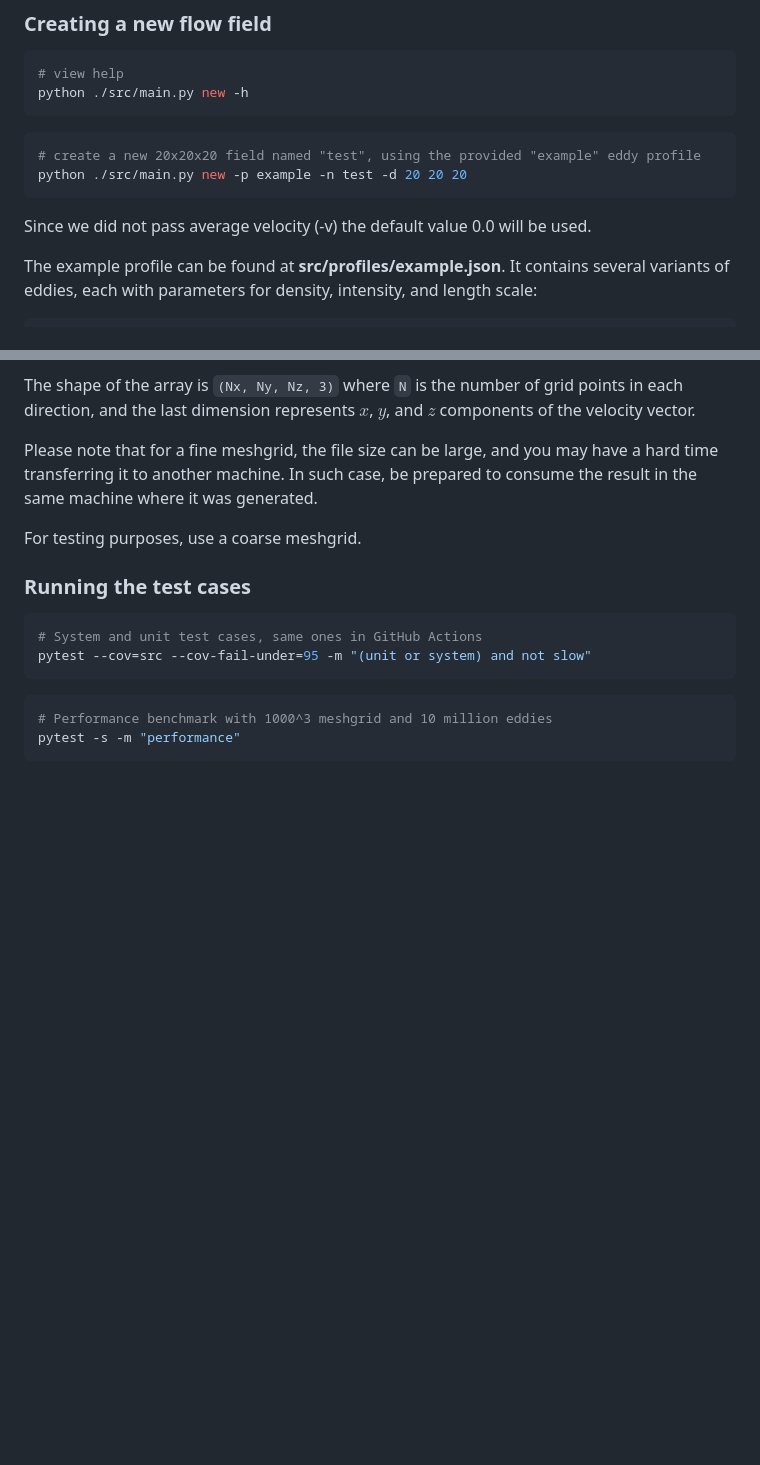
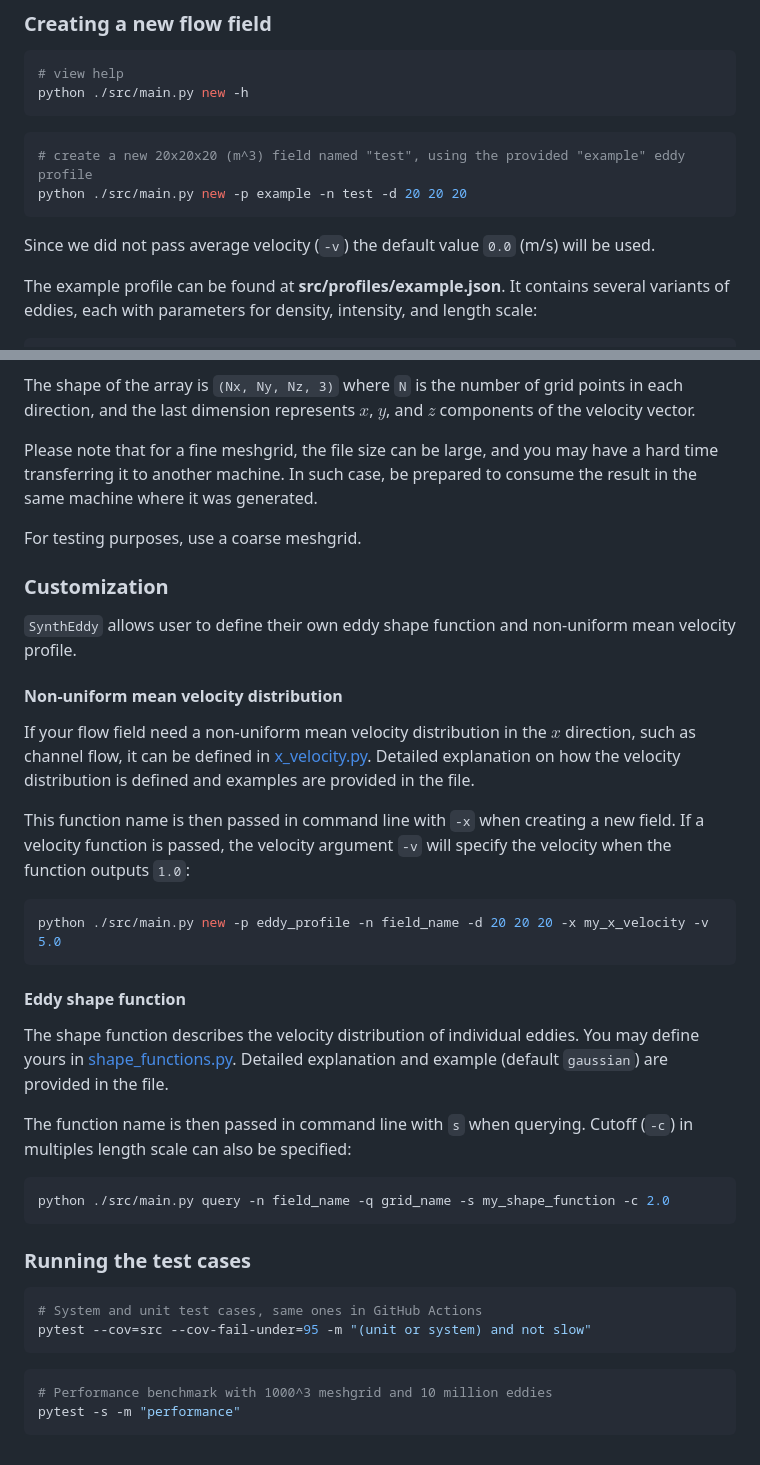
Before and after one commit to omltcat/turbulent-flow, a Markdown page: README.md, 2 parts joined by grey strips. Drawn GitHub-style; blank space fills up the shorter version.

````diff
--- a/README.md
+++ b/README.md
@@ -64,10 +64,10 @@ pip install -r requirements.txt
 python ./src/main.py new -h
 ```
 ```bash
-# create a new 20x20x20 field named "test", using the provided "example" eddy profile
+# create a new 20x20x20 (m^3) field named "test", using the provided "example" eddy profile
 python ./src/main.py new -p example -n test -d 20 20 20
 ```
-Since we did not pass average velocity (-v) the default value 0.0 will be used.
+Since we did not pass average velocity (`-v`) the default value `0.0` (m/s) will be used.
 
 The example profile can be found at **src/profiles/example.json**. It contains several variants of eddies, each with parameters for density, intensity, and length scale:
 ```json
@@ -124,6 +124,25 @@ Please note that for a fine meshgrid, the file size can be large, and you may ha
 
 For testing purposes, use a coarse meshgrid.
 
+### Customization
+`SynthEddy` allows user to define their own eddy shape function and non-uniform mean velocity profile.
+
+#### Non-uniform mean velocity distribution
+If your flow field need a non-uniform mean velocity distribution in the $x$ direction, such as channel flow, it can be defined in [x_velocity.py](src/modules/x_velocity.py). Detailed explanation on how the velocity distribution is defined and examples are provided in the file.
+
+This function name is then passed in command line with `-x` when creating a new field. If a velocity function is passed, the velocity argument `-v` will specify the velocity when the function outputs `1.0`:
+```bash
+python ./src/main.py new -p eddy_profile -n field_name -d 20 20 20 -x my_x_velocity -v 5.0
+```
+
+#### Eddy shape function
+The shape function describes the velocity distribution of individual eddies. You may define yours in [shape_functions.py](src/modules/shape_function.py). Detailed explanation and example (default `gaussian`) are provided in the file.
+
+The function name is then passed in command line with `s` when querying. Cutoff (`-c`) in multiples length scale can also be specified:
+```bash
+python ./src/main.py query -n field_name -q grid_name -s my_shape_function -c 2.0
+```
+
 ### Running the test cases
 ```bash
 # System and unit test cases, same ones in GitHub Actions
````
Also changed, not shown: other parts of README.md (+1 -1 lines), paper/paper.md (+24 -11 lines).
